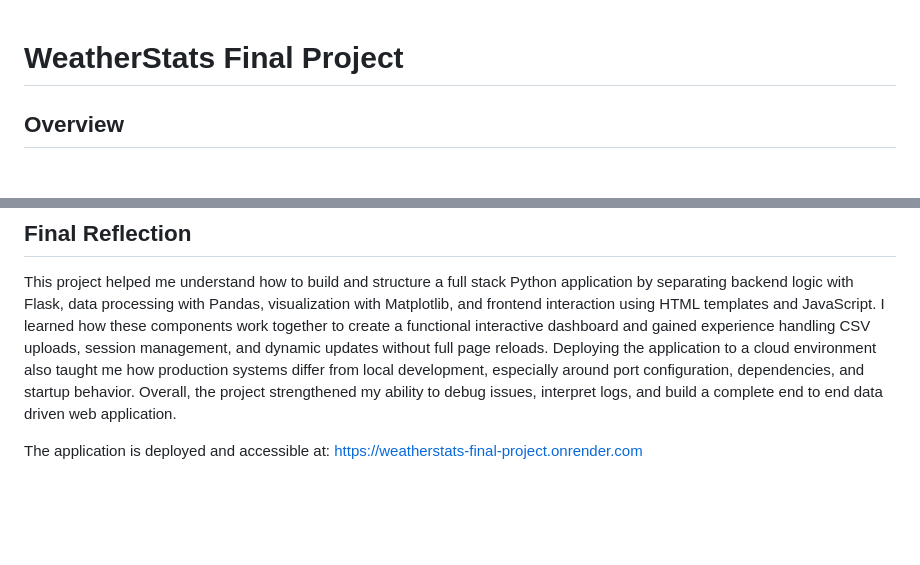
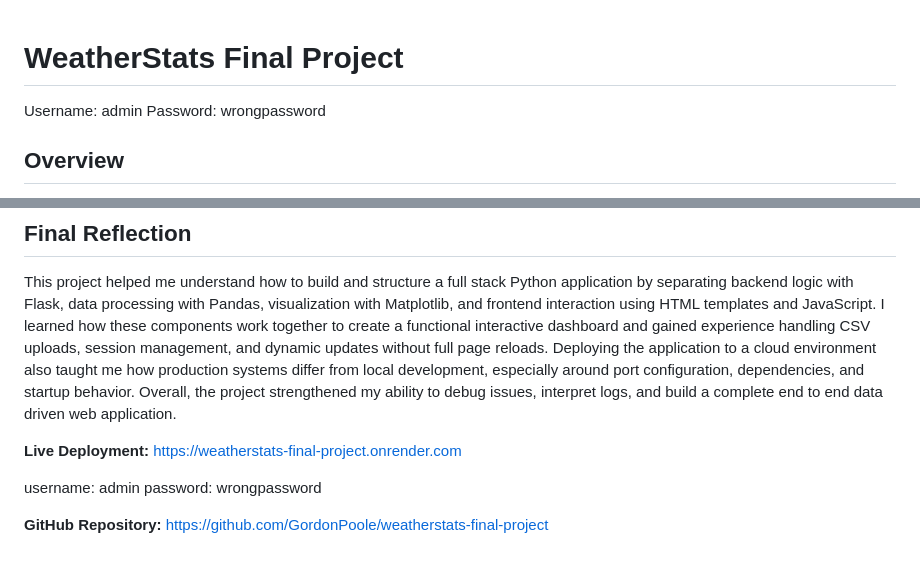
Before and after one commit to GordonPoole/weatherstats-final-project, a Markdown page: README.md, 2 parts joined by grey strips. Rendered like a GitHub page; blank space fills up the shorter version.

Commit message:
final final README update

```diff
--- a/README.md
+++ b/README.md
@@ -1,4 +1,7 @@
 # WeatherStats Final Project
+
+Username: admin
+Password: wrongpassword
 
 ## Overview
 
@@ -196,5 +199,11 @@ Open:
 
 This project helped me understand how to build and structure a full stack Python application by separating backend logic with Flask, data processing with Pandas, visualization with Matplotlib, and frontend interaction using HTML templates and JavaScript. I learned how these components work together to create a functional interactive dashboard and gained experience handling CSV uploads, session management, and dynamic updates without full page reloads. Deploying the application to a cloud environment also taught me how production systems differ from local development, especially around port configuration, dependencies, and startup behavior. Overall, the project strengthened my ability to debug issues, interpret logs, and build a complete end to end data driven web application.
 
-The application is deployed and accessible at:
+**Live Deployment:**
 https://weatherstats-final-project.onrender.com
+
+username: admin
+password: wrongpassword
+
+**GitHub Repository:**
+https://github.com/GordonPoole/weatherstats-final-project
```
